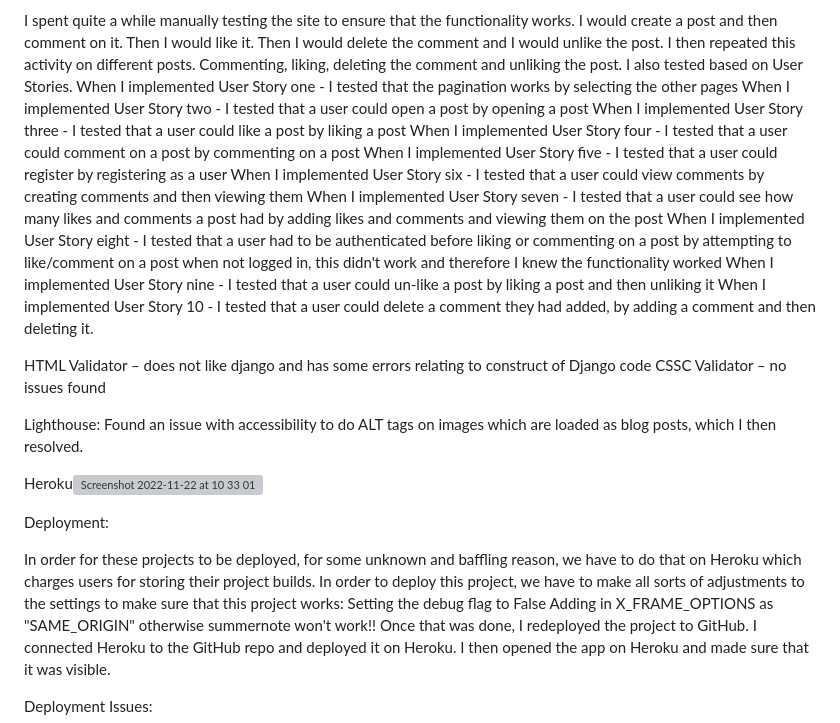
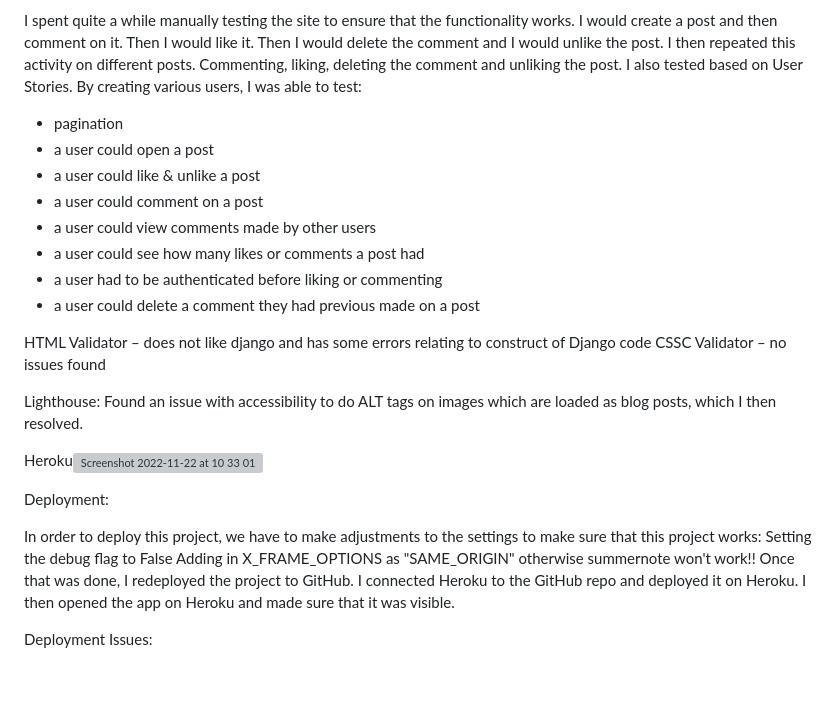
Before and after one commit to Code-Institute-Submissions/Jtune89-JT_Blog_MS4_JanResub, a Markdown page: README.md, the part around the change. Drawn GitHub-style; blank space fills up the shorter version; grey boxes are pictures that could not be loaded.

```diff
--- a/README.md
+++ b/README.md
@@ -45,16 +45,15 @@ Testing
 I spent quite a while manually testing the site to ensure that the functionality works.  I would create a post and then comment on it.  Then I would like it.  Then I would delete the comment and I would unlike the post.
 I then repeated this activity on different posts.  Commenting, liking, deleting the comment and unliking the post.
 I also tested based on User Stories.
-When I implemented User Story one - I tested that the pagination works by selecting the other pages
-When I implemented User Story two - I tested that a user could open a post by opening a post
-When I implemented User Story three - I tested that a user could like a post by liking a post
-When I implemented User Story four - I tested that a user could comment on a post by commenting on a post
-When I implemented User Story five - I tested that a user could register by registering as a user
-When I implemented User Story six - I tested that a user could view comments by creating comments and then viewing them
-When I implemented User Story seven - I tested that a user could see how many likes and comments a post had by adding likes and comments and viewing them on the post
-When I implemented User Story eight - I tested that a user had to be authenticated before liking or commenting on a post by attempting to like/comment on a post when not logged in, this didn't work and therefore I knew the functionality worked
-When I implemented User Story nine - I tested that a user could un-like a post by liking a post and then unliking it
-When I implemented User Story 10 - I tested that a user could delete a comment they had added, by adding a comment and then deleting it.
+By creating various users, I was able to test:
+- pagination
+- a user could open a post
+- a user could like & unlike a post
+- a user could comment on a post
+- a user could view comments made by other users
+- a user could see how many likes or comments a post had
+- a user had to be authenticated before liking or commenting
+- a user could delete a comment they had previous made on a post
 
 HTML Validator – does not like django and has some errors relating to construct of Django code
 CSSC Validator – no issues found
@@ -66,8 +65,7 @@ Heroku<img width="1092" alt="Screenshot 2022-11-22 at 10 33 01" src="https://use
 
 Deployment:
 
-In order for these projects to be deployed, for some unknown and baffling reason, we have to do that on Heroku which charges users for storing their project builds.
-In order to deploy this project, we have to make all sorts of adjustments to the settings to make sure that this project works:
+In order to deploy this project, we have to make adjustments to the settings to make sure that this project works:
 Setting the debug flag to False
 Adding in X_FRAME_OPTIONS as "SAME_ORIGIN" otherwise summernote won't work!!
 Once that was done, I redeployed the project to GitHub.
```
